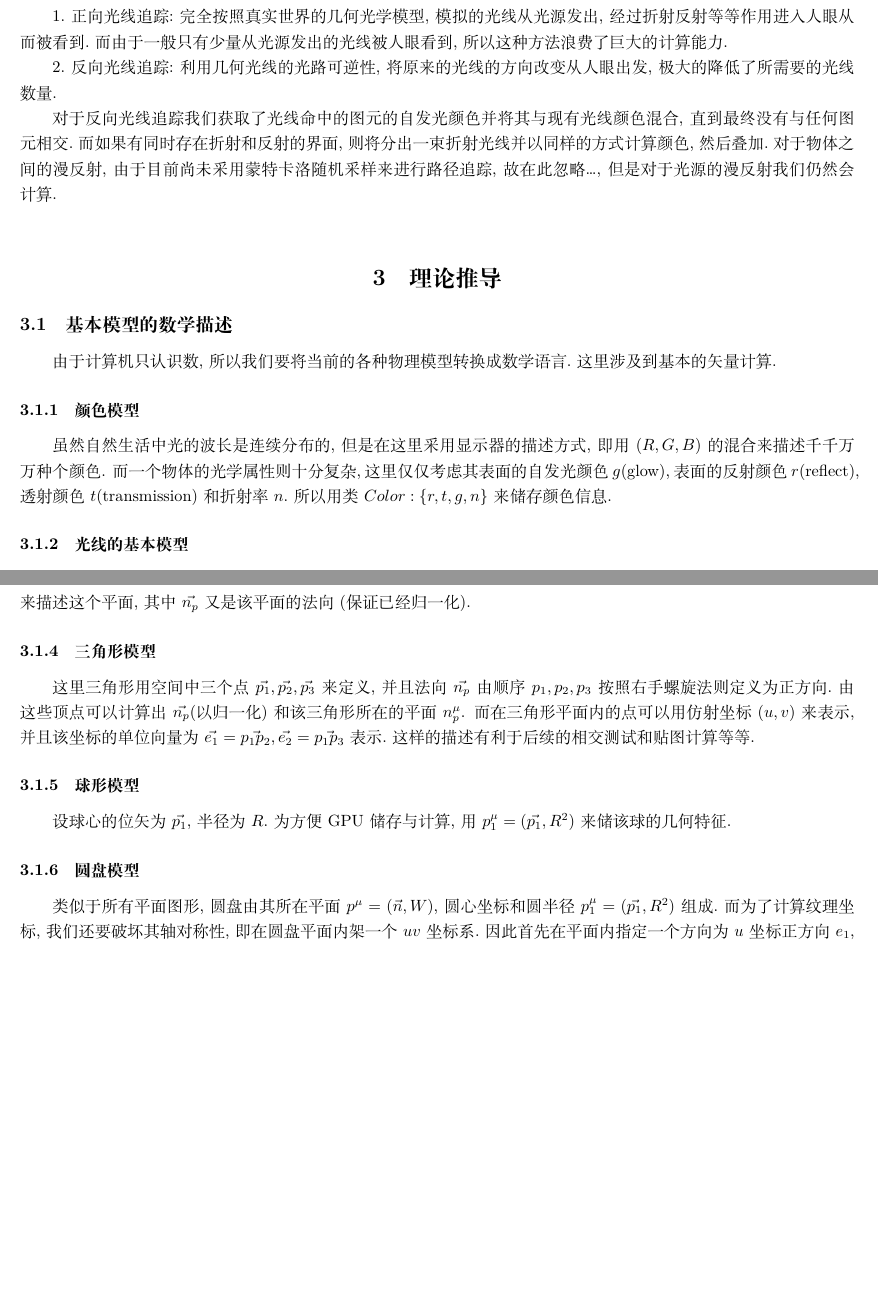
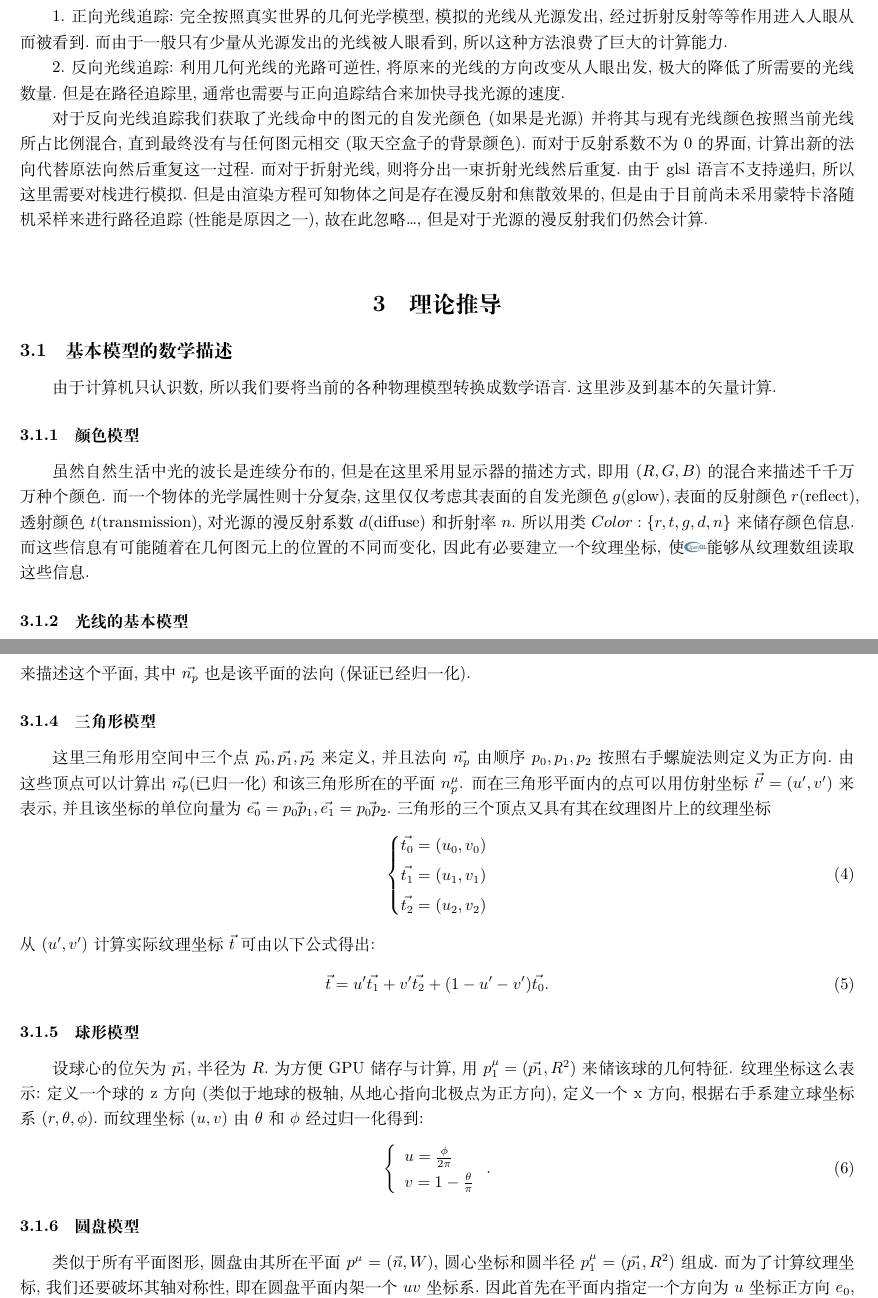
Before and after one commit to LRLVEC/RayTracing, a LaTeX document (Theory/Theory.tex): two parts of pages 3 and 4 of 6, joined at a grey line, cut so that both start at the same text, the shorter picture padded with empty space. Compiled offline with XeLaTeX.

Commit message:
editing theory

```diff
--- a/Theory/Theory.tex
+++ b/Theory/Theory.tex
@@ -5,6 +5,7 @@
 \usepackage{harpoon}
 \usepackage{amsmath}
 \usepackage{amssymb}
+\usepackage{graphicx}
 % \usepackage{mathpazo}
 \geometry{a4paper, left=1cm, right=1cm, top=2cm, bottom=2cm}
 \setlength{\parindent}{1cm}
@@ -28,16 +29,20 @@
         入人眼.而现有计算机图形学的基本渲染方法却是光栅化,即利用空间投影变换将各种基本
         图形元素(如三角形)投影到屏幕坐标然后上色等等.然而这种做法有先天性的巨大缺陷:在
         实现折射反射及阴影等效果的时候需要利用各种所谓的技巧才能不太精确的模拟真实情况.\\
-        \indent 而光线追踪算法弥补了这些传统图形学的局限性.一般来说光线追踪算法分两种:\\
+        \indent 而光线追踪算法突破了这些传统图形学的局限性.一般来说光线追踪算法分两种:\\
         \indent 1.正向光线追踪:完全按照真实世界的几何光学模型,模拟的光线从光源发出,经过
         折射反射等等作用进入人眼从而被看到.而由于一般只有少量从光源发出的光线被人眼看到,
         所以这种方法浪费了巨大的计算能力.\\
         \indent 2.反向光线追踪:利用几何光线的光路可逆性,将原来的光线的方向改变从人眼出发,
-        极大的降低了所需要的光线数量.\\
-        \indent 对于反向光线追踪我们获取了光线命中的图元的自发光颜色并将其与现有光线颜色
-        混合,直到最终没有与任何图元相交.而如果有同时存在折射和反射的界面,则将分出一束折
-        射光线并以同样的方式计算颜色,然后叠加.对于物体之间的漫反射,由于目前尚未采用蒙特
-        卡洛随机采样来进行路径追踪,故在此忽略\dots,但是对于光源的漫反射我们仍然会计算.\\
+        极大的降低了所需要的光线数量.但是在路径追踪里,通常也需要与正向追踪结合来加快寻找
+        光源的速度.\\
+        \indent 对于反向光线追踪我们获取了光线命中的图元的自发光颜色(如果是光源)并将其与
+        现有光线颜色按照当前光线所占比例混合,直到最终没有与任何图元相交(取天空盒子的背景
+        颜色).而对于反射系数不为0的界面,计算出新的法向代替原法向然后重复这一过程.而对于折
+        射光线,则将分出一束折射光线然后重复.由于glsl语言不支持递归,所以这里需要对栈进行模
+        拟.但是由渲染方程可知物体之间是存在漫反射和焦散效果的,但是由于目前尚未采用蒙特卡
+        洛随机采样来进行路径追踪(性能是原因之一),故在此忽略\dots,但是对于光源的漫反射我们
+        仍然会计算.\\
     \section{理论推导}
         \subsection{基本模型的数学描述}
             由于计算机只认识数,所以我们要将当前的各种物理模型转换成数学语言.这里涉及到基本的矢
@@ -45,5 +50,7 @@
             \subsubsection{颜色模型}
                 虽然自然生活中光的波长是连续分布的,但是在这里采用显示器的描述方式,即用$(R,G,B)$的混合来描述千千万万种个颜色.
                 而一个物体的光学属性则十分复杂,这里仅仅考虑其表面的自发光颜色$g$(glow),表面的反射颜色$r$(reflect),透射
-                颜色$t$(transmission)和折射率$n$.所以用类$Color:\{r,t,g,n\}$来储存颜色信息.
+                颜色$t$(transmission),对光源的漫反射系数$d$(diffuse)和折射率$n$.所以用类$Color:\{r,t,g,d,n\}$来储存颜色信息.
+                而这些信息有可能随着在几何图元上的位置的不同而变化,因此有必要建立一个纹理坐标,
+                使\includegraphics[width=0.5cm]{Opengl_Tiny.jpg}能够从纹理数组读取这些信息.
             \subsubsection{光线的基本模型}
@@ -66,15 +72,40 @@
                 \begin{equation}
                     n_p^\mu=(\vec{n_p},W)=(A,B,C,W)
                 \end{equation}
-                来描述这个平面,其中$\vec{n_p}$又是该平面的法向(保证已经归一化).
+                来描述这个平面,其中$\vec{n_p}$也是该平面的法向(保证已经归一化).
             \subsubsection{三角形模型}
-                这里三角形用空间中三个点$\vec{p_1},\vec{p_2},\vec{p_3}$来定义,并且法向$\vec{n_p}$由顺序$p_1,p_2,p_3$
-                按照右手螺旋法则定义为正方向.由这些顶点可以计算出$\vec{n_p}$(以归一化)和该三角形所在的平面$n_p^\mu$.
-                而在三角形平面内的点可以用仿射坐标$(u,v)$来表示,并且该坐标的单位向量为$\vec{e_1}=\vec{p_1 p_2},\vec{e_2}
-                =\vec{p_1 p_3}$表示.这样的描述有利于后续的相交测试和贴图计算等等.
+                这里三角形用空间中三个点$\vec{p_0},\vec{p_1},\vec{p_2}$来定义,并且法向$\vec{n_p}$由顺序$p_0,p_1,p_2$
+                按照右手螺旋法则定义为正方向.由这些顶点可以计算出$\vec{n_p}$(已归一化)和该三角形所在的平面$n_p^\mu$.
+                而在三角形平面内的点可以用仿射坐标$\vec{t'}=(u',v')$来表示,并且该坐标的单位向量为$\vec{e_0}=\vec{p_0 p_1},
+                \vec{e_1}=\vec{p_0 p_2}$.三角形的三个顶点又具有其在纹理图片上的纹理坐标
+                \begin{equation}
+                    \left\{
+                        \begin{aligned}
+                            \vec{t_0}=(u_0,v_0)\\
+                            \vec{t_1}=(u_1,v_1)\\
+                            \vec{t_2}=(u_2,v_2)
+                        \end{aligned}
+                    \right.
+                \end{equation}
+                从$(u',v')$计算实际纹理坐标$\vec{t}$可由以下公式得出:
+                \begin{equation}
+                    \vec{t}=u'\vec{t_1}+v'\vec{t_2}+(1-u'-v')\vec{t_0}.
+                \end{equation}
             \subsubsection{球形模型}
                 设球心的位矢为$\vec{p_1}$,半径为$R$.为方便GPU储存与计算,用$p_1^\mu=(\vec{p_1},R^2)$来储该球的几何特征.
+                纹理坐标这么表示:定义一个球的z方向(类似于地球的极轴,从地心指向北极点为正方向),定义一个x方向,根据右手系
+                建立球坐标系$(r,\theta,\phi)$.而纹理坐标$(u,v)$由$\theta$和$\phi$经过归一化得到:
+                \begin{equation}
+                    \left\{
+                        \begin{array}{l}
+                            u=\frac{\phi}{2\pi}\\
+                            v=1-\frac{\theta}{\pi}
+                        \end{array}
+                    \right..
+                \end{equation}
             \subsubsection{圆盘模型}
                 类似于所有平面图形,圆盘由其所在平面$p^\mu=(\vec{n},W)$,圆心坐标和圆半径$p_1^\mu=(\vec{p_1},R^2)$组成.而
                 为了计算纹理坐标,我们还要破坏其轴对称性,即在圆盘平面内架一个$uv$坐标系.因此首先在平面内指定一个方向
-                为$u$坐标正方向$e_1$,然后由法向$\vec{n}$计算出另一个坐标的单位向量$e_2$.
+                为$u$坐标正方向$e_0$,然后由法向$\vec{n}$计算出另一个坐标的单位向量$e_1$.设焦点相对圆心的位置为$\vec{d}$,
+                则该点的纹理坐标为:
+                \begin{equation}
```
Also changed, not shown: Theory/Opengl_Tiny.jpg (added), Theory/Theory.pdf, Theory/Theory.tex (40 more changed lines), 5 other files.
